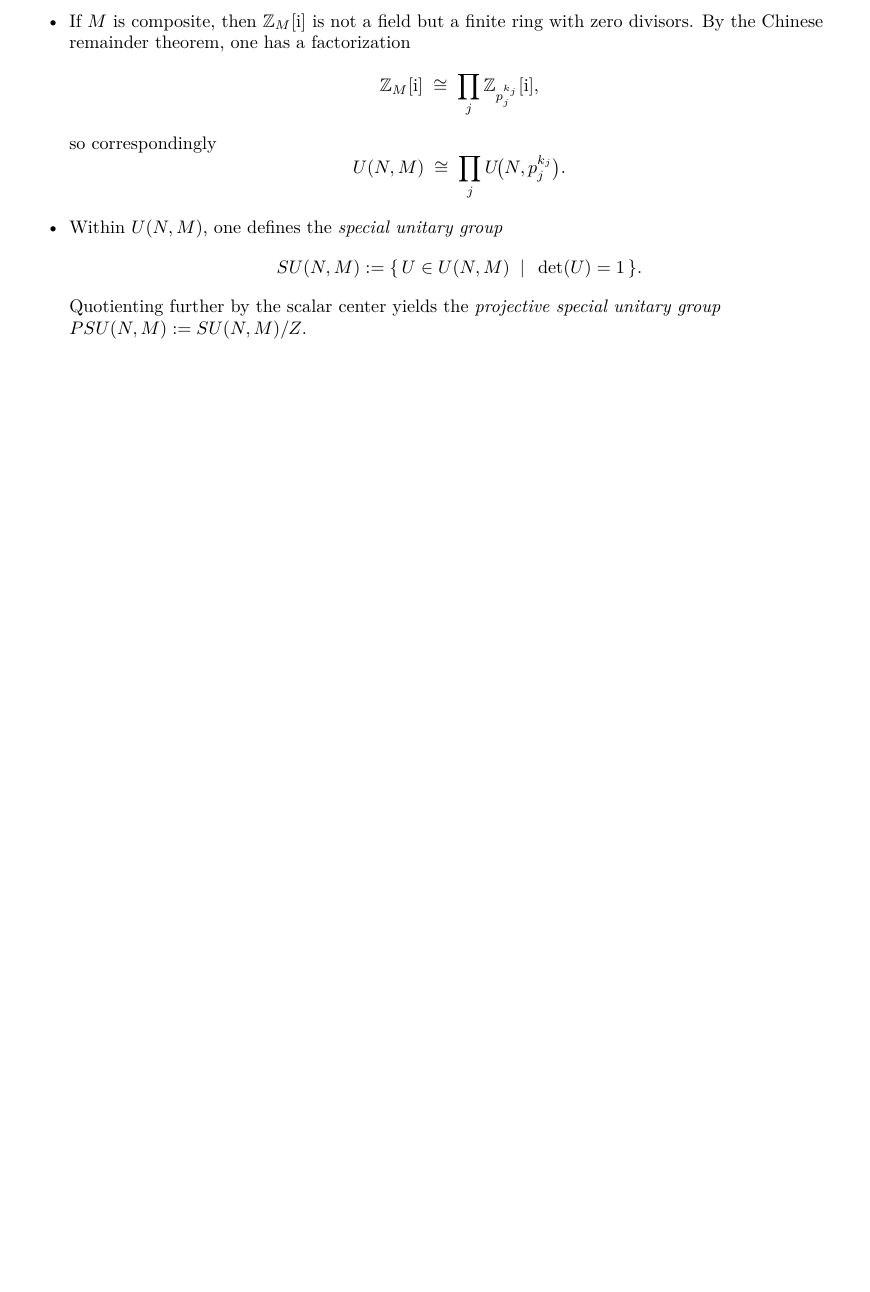
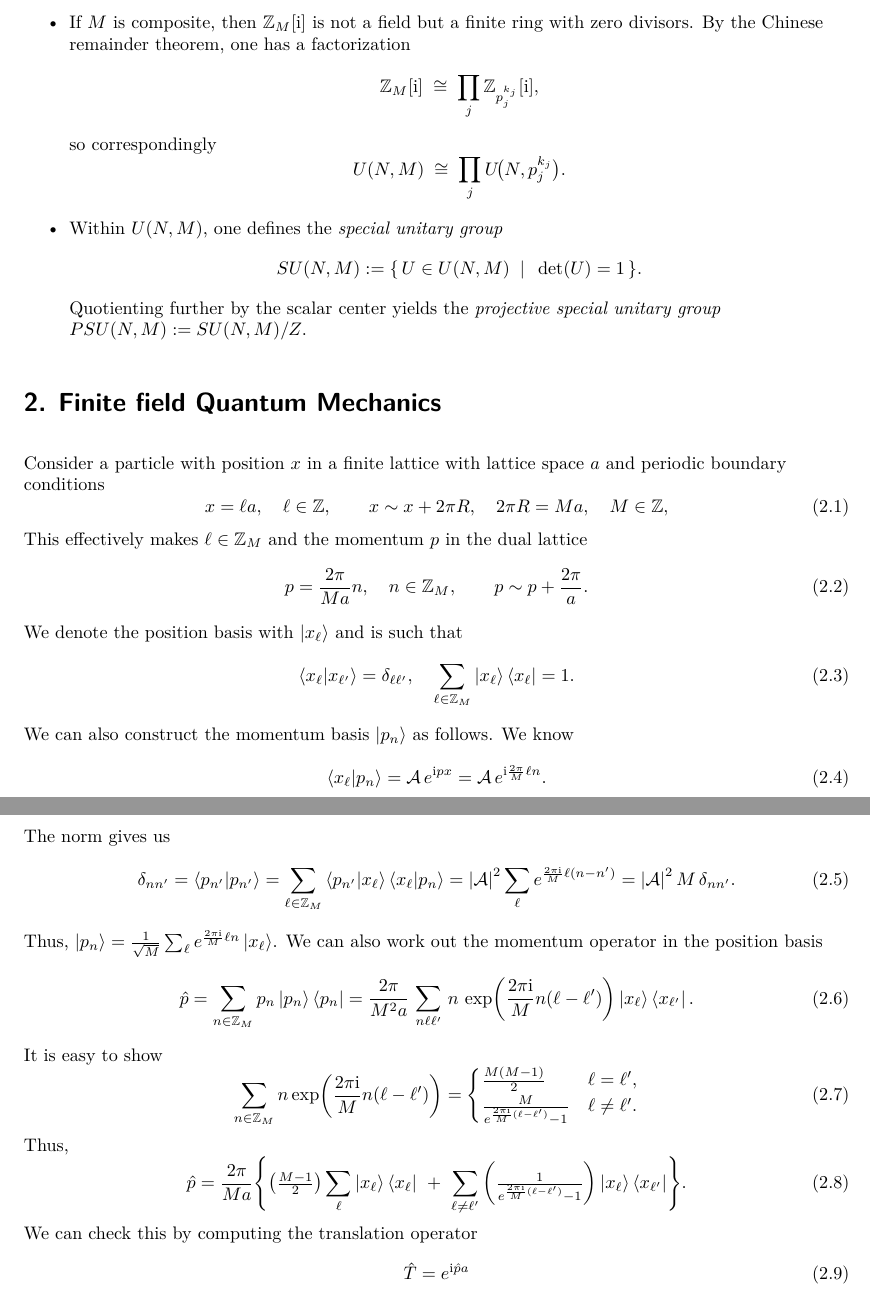
Before and after one commit to rshrj/bfss-free-probability, a LaTeX paper (main.tex): part of page 2 of 2 before the commit and two parts of pages 2 and 3 of 3 after it, the two joined at a grey line, cut so that both start at the same text, the shorter picture padded with empty space. Compiled offline with pdfLaTeX.

Commit message:
Update on Overleaf.

```diff
--- a/main.tex
+++ b/main.tex
@@ -158,6 +158,48 @@ Some remarks and subcases:
 \end{itemize}
 
 
+\section{Finite field Quantum Mechanics}
+Consider a particle with position $x$ in a finite lattice with lattice space $a$ and periodic boundary conditions
+\begin{equation}
+  x = \ell a, \quad \ell \in \mathbb{Z}, \qquad x \sim x + 2 \pi R, \quad 2\pi R = M a, \quad M \in \mathbb{Z},
+\end{equation}
+This effectively makes $\ell \in \mathbb{Z}_M$ and the momentum $p$ in the dual lattice
+\begin{equation}
+  p = \frac{2 \pi}{M a} n, \quad n \in \mathbb{Z}_M, \qquad p \sim p + \frac{2 \pi}{a}.
+\end{equation}
+We denote the position basis with $\ket{x_\ell}$ and is such that
+\begin{equation}
+  \bra{x_\ell}\ket{x_{\ell'}} = \delta_{\ell \ell'}, \quad \sum_{\ell \in \mathbb{Z}_M} \ket{x_\ell}\bra{x_\ell} = 1.
+\end{equation}
+We can also construct the momentum basis $\ket{p_n}$ as follows. We know
+\begin{equation}
+  \bra{x_\ell}\ket{p_n} = \mathcal{A} \, e^{\ii p x} = \mathcal{A} \, e^{\ii \frac{2 \pi}{M} \ell n}.
+\end{equation}
+The norm gives us
+\begin{equation}
+  \delta_{n n'} = \bra{p_{n'}} \ket{p_{n'}} = \sum_{\ell \in \mathbb{Z}_M} \bra{p_{n'}}\ket{x_\ell} \bra{x_\ell}\ket{p_n} = \abs{\mathcal{A}}^2 \sum_{\ell} e^{\frac{2\pi \ii}{M} \ell (n - n')} = \abs{\mathcal{A}}^2 \, M \, \delta_{n n'}.
+\end{equation}
+Thus, $\ket{p_n} = \frac{1}{\sqrt{M}} \sum_{\ell} e^{\frac{2\pi\ii}{M} \ell n} \ket{x_\ell}$. We can also work out the momentum operator in the position basis
+\begin{equation}
+  \hat{p} = \sum_{n \in \mathbb{Z}_M} p_n \ket{p_n} \bra{p_n} = \frac{2 \pi}{M^2 a} \, \sum_{n \ell \ell'} \, n  \, \exp(\frac{2 \pi \ii}{M} n (\ell - \ell')) \ket{x_\ell} \bra{x_{\ell'}}.
+\end{equation}
+It is easy to show
+\begin{equation}
+  \sum_{n \in \mathbb{Z}_M} n \exp(\frac{2 \pi \ii}{M} n (\ell - \ell')) = \begin{cases}
+    \frac{M (M-1)}{2} & \ell = \ell', \\
+    \frac{M}{e^{\frac{2\pi\ii}{M} (\ell - \ell')} - 1} & \ell \neq \ell'.
+  \end{cases}
+\end{equation}
+Thus,
+\begin{equation}
+  \hat{p} = \frac{2 \pi}{M a} \Biggl\{ \qty(\tfrac{M-1}{2}) \sum_{\ell} \ket{x_\ell} \bra{x_\ell} \ + \ \sum_{\ell \neq \ell'} \qty(\tfrac{1}{e^{\frac{2\pi\ii}{M} (\ell - \ell')} - 1}) \ket{x_\ell} \bra{x_{\ell'}} \Biggr\}.
+\end{equation}
+We can check this by computing the translation operator
+\begin{equation}
+  \hat{T} = e^{\ii \hat{p} a}
+\end{equation}
+
+
 \printbibliography
 
 \end{document}
```
Also changed, not shown: main.tex (2 more changed lines).
